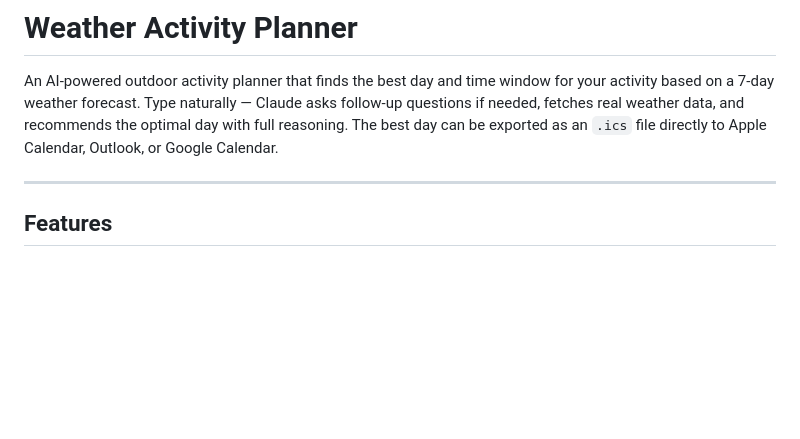
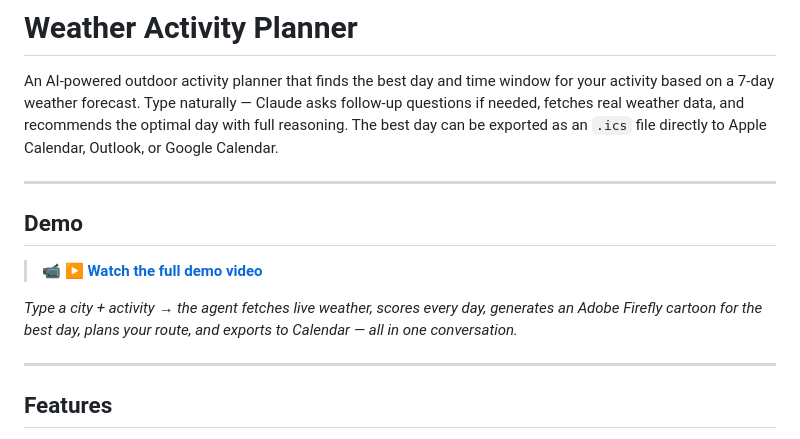
Before and after one commit to aslik97/WeAreNotMadeOfSugar, a Markdown page: README.md, the part around the change. Drawn GitHub-style; blank space fills up the shorter version.

Commit message:
Add demo video link to README
Co-authored-by: Cursor <cursoragent@cursor.com>

```diff
--- a/README.md
+++ b/README.md
@@ -1,6 +1,14 @@
 # Weather Activity Planner
 
 An AI-powered outdoor activity planner that finds the best day and time window for your activity based on a 7-day weather forecast. Type naturally — Claude asks follow-up questions if needed, fetches real weather data, and recommends the optimal day with full reasoning. The best day can be exported as an `.ics` file directly to Apple Calendar, Outlook, or Google Calendar.
+
+---
+
+## Demo
+
+> 📹 **[▶ Watch the full demo video](https://github.com/aslik97/WeAreNotMadeOfSugar/releases/download/v1.0/Let.sGo_WeatherApp_v2.mp4)**
+
+*Type a city + activity → the agent fetches live weather, scores every day, generates an Adobe Firefly cartoon for the best day, plans your route, and exports to Calendar — all in one conversation.*
 
 ---
 
```
